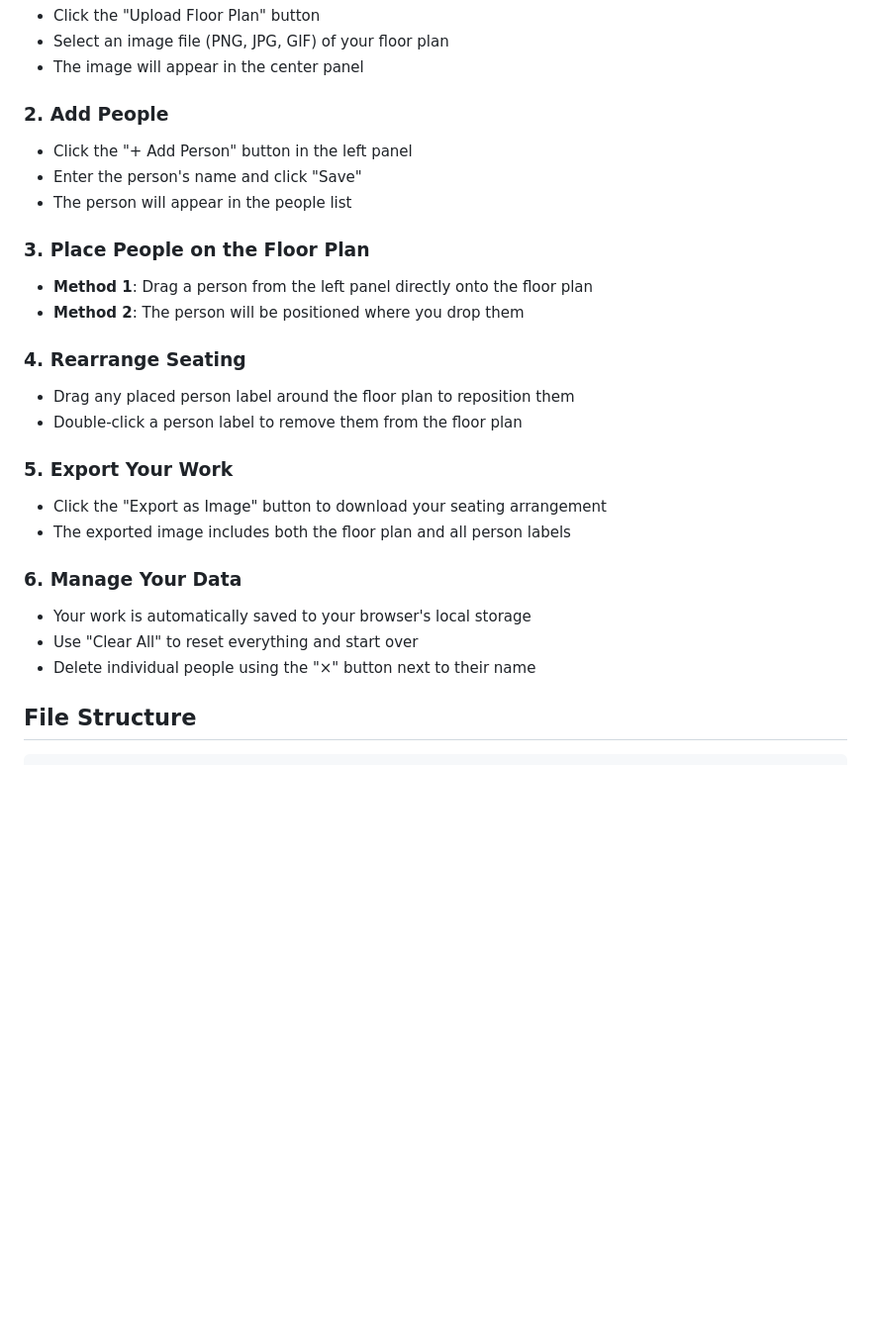
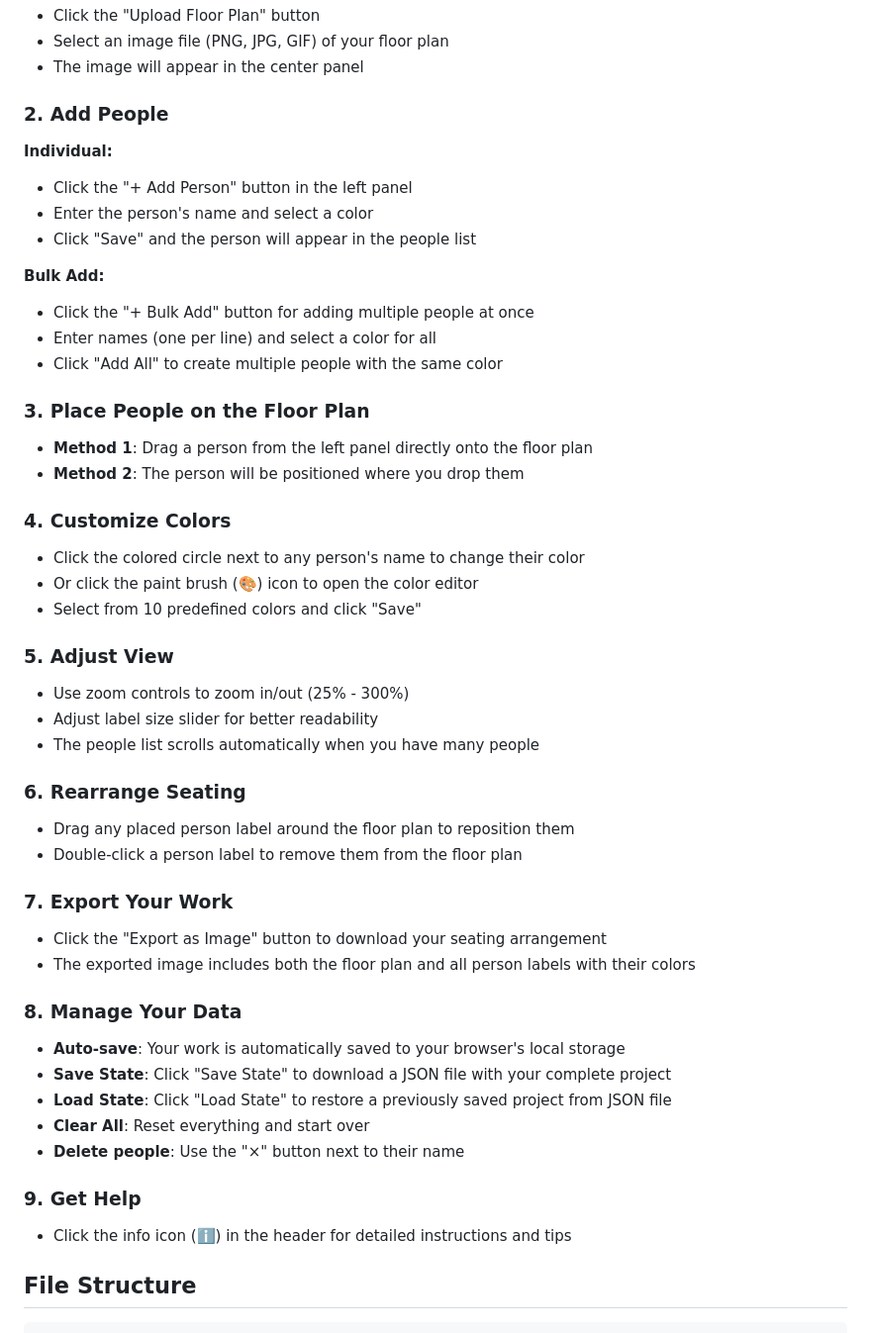
Before and after one commit to shay-zn/floor-planner, a Markdown page: README.md, the part around one of its changes. Shown at 99% size. Drawn GitHub-style; blank space fills up the shorter version.

```diff
--- a/README.md
+++ b/README.md
@@ -60,26 +83,47 @@ npm run serve
 - The image will appear in the center panel
 
 ### 2. Add People
+**Individual:**
 - Click the "+ Add Person" button in the left panel
-- Enter the person's name and click "Save"
-- The person will appear in the people list
+- Enter the person's name and select a color
+- Click "Save" and the person will appear in the people list
+
+**Bulk Add:**
+- Click the "+ Bulk Add" button for adding multiple people at once
+- Enter names (one per line) and select a color for all
+- Click "Add All" to create multiple people with the same color
 
 ### 3. Place People on the Floor Plan
 - **Method 1**: Drag a person from the left panel directly onto the floor plan
 - **Method 2**: The person will be positioned where you drop them
 
-### 4. Rearrange Seating
+### 4. Customize Colors
+- Click the colored circle next to any person's name to change their color
+- Or click the paint brush (🎨) icon to open the color editor
+- Select from 10 predefined colors and click "Save"
+
+### 5. Adjust View
+- Use zoom controls to zoom in/out (25% - 300%)
+- Adjust label size slider for better readability
+- The people list scrolls automatically when you have many people
+
+### 6. Rearrange Seating
 - Drag any placed person label around the floor plan to reposition them
 - Double-click a person label to remove them from the floor plan
 
-### 5. Export Your Work
+### 7. Export Your Work
 - Click the "Export as Image" button to download your seating arrangement
-- The exported image includes both the floor plan and all person labels
+- The exported image includes both the floor plan and all person labels with their colors
 
-### 6. Manage Your Data
-- Your work is automatically saved to your browser's local storage
-- Use "Clear All" to reset everything and start over
-- Delete individual people using the "×" button next to their name
+### 8. Manage Your Data
+- **Auto-save**: Your work is automatically saved to your browser's local storage
+- **Save State**: Click "Save State" to download a JSON file with your complete project
+- **Load State**: Click "Load State" to restore a previously saved project from JSON file
+- **Clear All**: Reset everything and start over
+- **Delete people**: Use the "×" button next to their name
+
+### 9. Get Help
+- Click the info icon (ℹ️) in the header for detailed instructions and tips
 
 ## File Structure
 
```
Also changed, not shown: other parts of README.md (+46 -9 lines).
